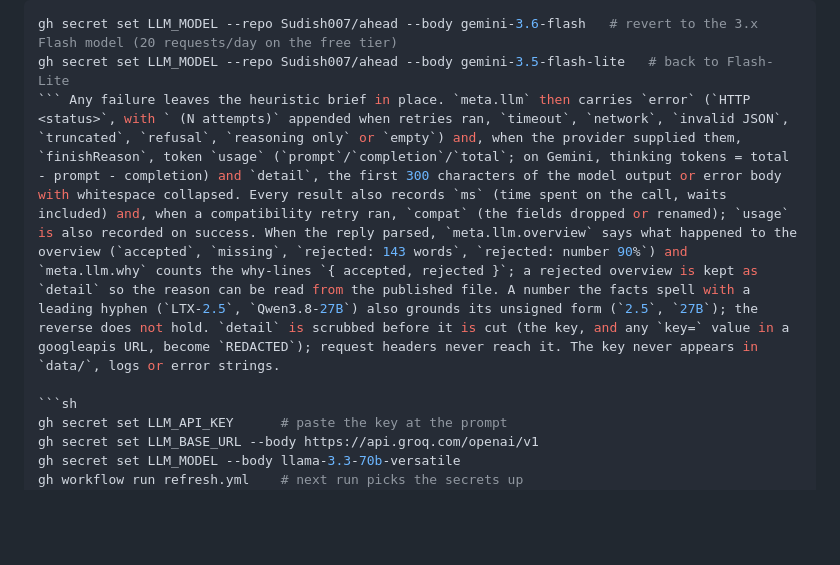
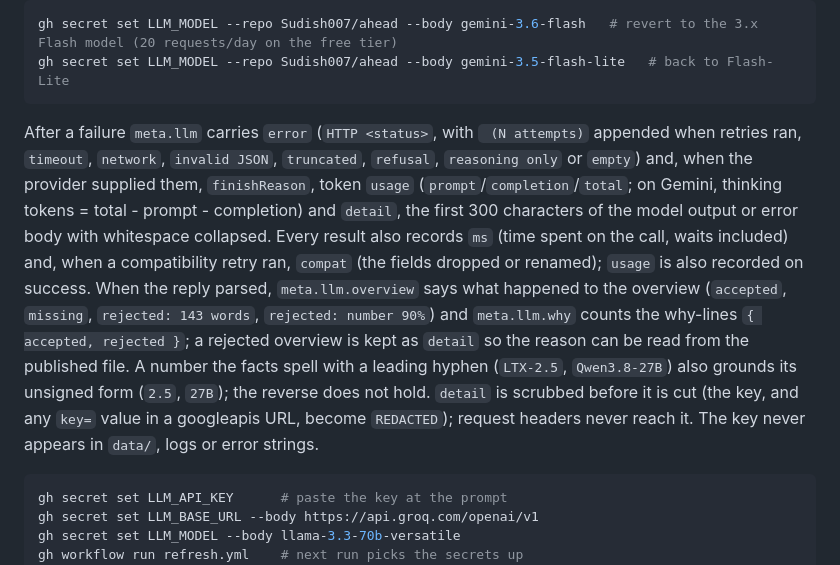
Before and after one commit to Sudish007/ahead, a Markdown page: README.md, the part around the change. GitHub-like rendering; blank space fills up the shorter version.

Commit message:
docs: LLM report with the Flash-Lite result, request ceiling check and revert command; README fence fix [skip ci]

````diff
--- a/README.md
+++ b/README.md
@@ -99,7 +99,9 @@ Mind the free tiers. Gemini meters requests per day per model and counts failed
 ```sh
 gh secret set LLM_MODEL --repo Sudish007/ahead --body gemini-3.6-flash   # revert to the 3.x Flash model (20 requests/day on the free tier)
 gh secret set LLM_MODEL --repo Sudish007/ahead --body gemini-3.5-flash-lite   # back to Flash-Lite
-``` Any failure leaves the heuristic brief in place. `meta.llm` then carries `error` (`HTTP <status>`, with ` (N attempts)` appended when retries ran, `timeout`, `network`, `invalid JSON`, `truncated`, `refusal`, `reasoning only` or `empty`) and, when the provider supplied them, `finishReason`, token `usage` (`prompt`/`completion`/`total`; on Gemini, thinking tokens = total - prompt - completion) and `detail`, the first 300 characters of the model output or error body with whitespace collapsed. Every result also records `ms` (time spent on the call, waits included) and, when a compatibility retry ran, `compat` (the fields dropped or renamed); `usage` is also recorded on success. When the reply parsed, `meta.llm.overview` says what happened to the overview (`accepted`, `missing`, `rejected: 143 words`, `rejected: number 90%`) and `meta.llm.why` counts the why-lines `{ accepted, rejected }`; a rejected overview is kept as `detail` so the reason can be read from the published file. A number the facts spell with a leading hyphen (`LTX-2.5`, `Qwen3.8-27B`) also grounds its unsigned form (`2.5`, `27B`); the reverse does not hold. `detail` is scrubbed before it is cut (the key, and any `key=` value in a googleapis URL, become `REDACTED`); request headers never reach it. The key never appears in `data/`, logs or error strings.
+```
+
+After a failure `meta.llm` carries `error` (`HTTP <status>`, with ` (N attempts)` appended when retries ran, `timeout`, `network`, `invalid JSON`, `truncated`, `refusal`, `reasoning only` or `empty`) and, when the provider supplied them, `finishReason`, token `usage` (`prompt`/`completion`/`total`; on Gemini, thinking tokens = total - prompt - completion) and `detail`, the first 300 characters of the model output or error body with whitespace collapsed. Every result also records `ms` (time spent on the call, waits included) and, when a compatibility retry ran, `compat` (the fields dropped or renamed); `usage` is also recorded on success. When the reply parsed, `meta.llm.overview` says what happened to the overview (`accepted`, `missing`, `rejected: 143 words`, `rejected: number 90%`) and `meta.llm.why` counts the why-lines `{ accepted, rejected }`; a rejected overview is kept as `detail` so the reason can be read from the published file. A number the facts spell with a leading hyphen (`LTX-2.5`, `Qwen3.8-27B`) also grounds its unsigned form (`2.5`, `27B`); the reverse does not hold. `detail` is scrubbed before it is cut (the key, and any `key=` value in a googleapis URL, become `REDACTED`); request headers never reach it. The key never appears in `data/`, logs or error strings.
 
 ```sh
 gh secret set LLM_API_KEY      # paste the key at the prompt
````
Also changed, not shown: 1 other file.
